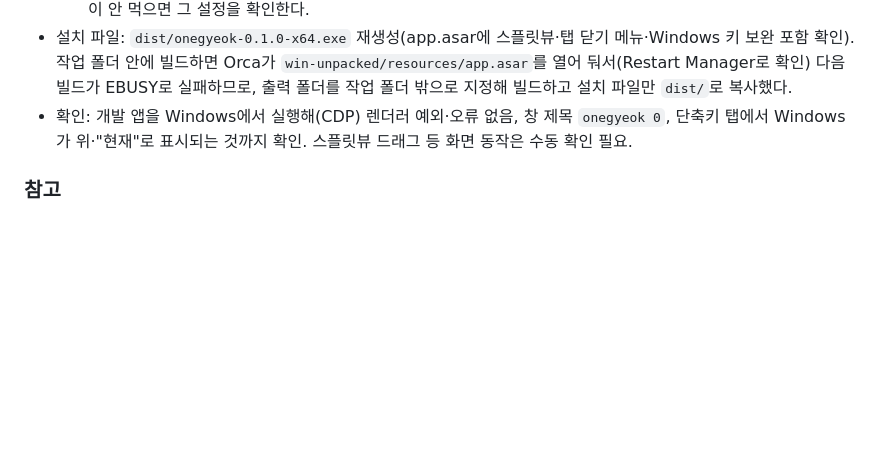
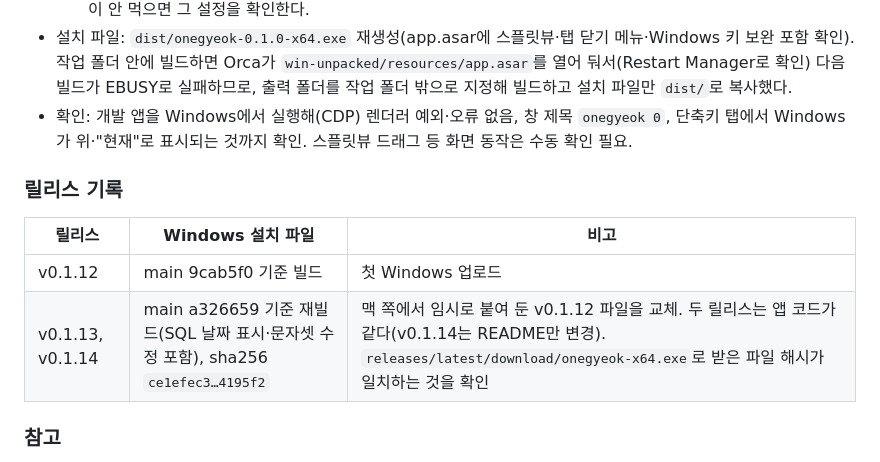
Before and after one commit to minaridat/onegyeok, a Markdown page: docs/QA.md, the part around the change. Drawn GitHub-style; blank space fills up the shorter version.

Commit message:
docs: v0.1.13·v0.1.14 Windows 설치 파일 교체 기록
맥 쪽에서 임시로 붙인 옛 Windows 파일을 SQL 수정이 들어간 재빌드로 바꿨으므로,
어느 릴리스에 어떤 빌드가 올라가 있는지 QA.md에서 추적할 수 있게 남긴다.

Co-Authored-By: Claude Opus 5.5 <noreply@anthropic.com>

```diff
--- a/docs/QA.md
+++ b/docs/QA.md
@@ -291,6 +291,13 @@ macOS(Apple Silicon) 설치 파일(`.dmg`)을 배포하고 직접 사용하면
 - 설치 파일: `dist/onegyeok-0.1.0-x64.exe` 재생성(app.asar에 스플릿뷰·탭 닫기 메뉴·Windows 키 보완 포함 확인). 작업 폴더 안에 빌드하면 Orca가 `win-unpacked/resources/app.asar`를 열어 둬서(Restart Manager로 확인) 다음 빌드가 EBUSY로 실패하므로, 출력 폴더를 작업 폴더 밖으로 지정해 빌드하고 설치 파일만 `dist/`로 복사했다.
 - 확인: 개발 앱을 Windows에서 실행해(CDP) 렌더러 예외·오류 없음, 창 제목 `onegyeok 0`, 단축키 탭에서 Windows가 위·"현재"로 표시되는 것까지 확인. 스플릿뷰 드래그 등 화면 동작은 수동 확인 필요.
 
+### 릴리스 기록
+
+| 릴리스 | Windows 설치 파일 | 비고 |
+|---|---|---|
+| v0.1.12 | main 9cab5f0 기준 빌드 | 첫 Windows 업로드 |
+| v0.1.13, v0.1.14 | main a326659 기준 재빌드(SQL 날짜 표시·문자셋 수정 포함), sha256 `ce1efec3…4195f2` | 맥 쪽에서 임시로 붙여 둔 v0.1.12 파일을 교체. 두 릴리스는 앱 코드가 같다(v0.1.14는 README만 변경). `releases/latest/download/onegyeok-x64.exe`로 받은 파일 해시가 일치하는 것을 확인 |
+
 ### 참고
 
 - FreeRDP 빌드가 `WITH_VERBOSE_WINPR_ASSERT=ON`(기본값)이라 헬퍼가 시작 시 "runtime-check build options" 경고를 stderr에 남긴다. 동작에는 영향 없음(macOS도 동일 설정).
```
